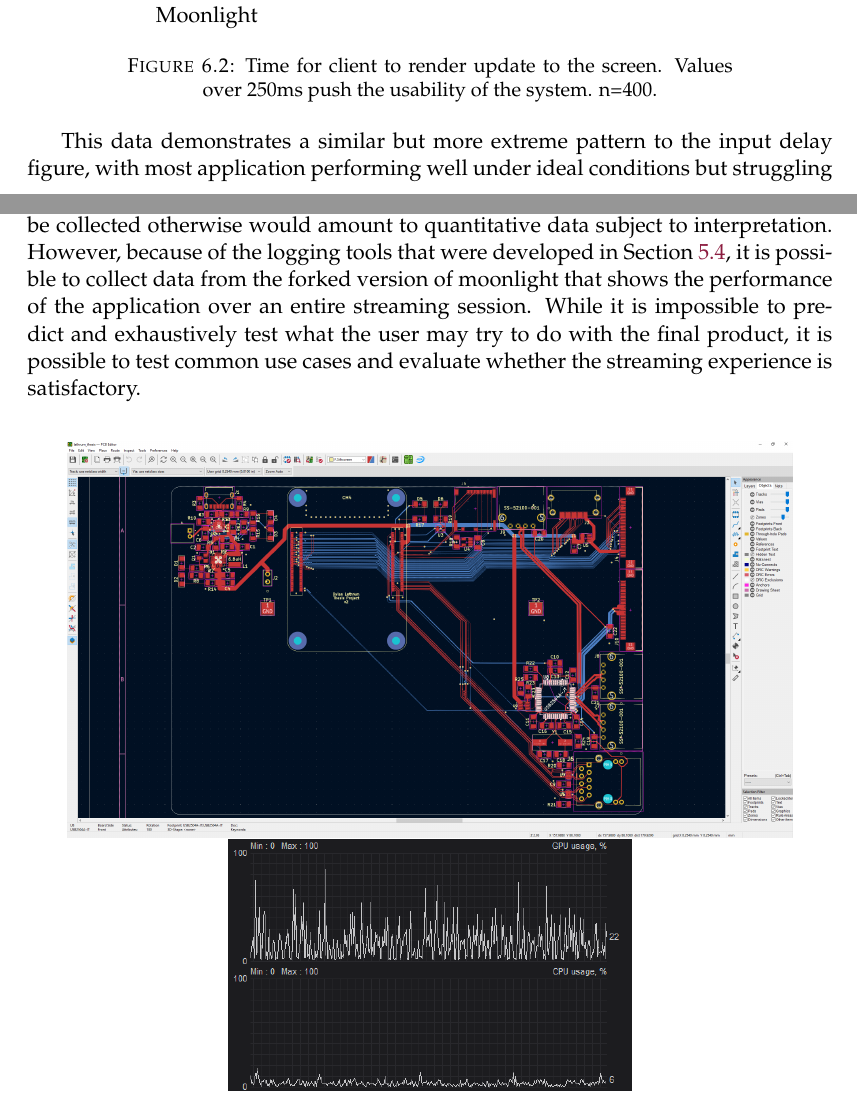
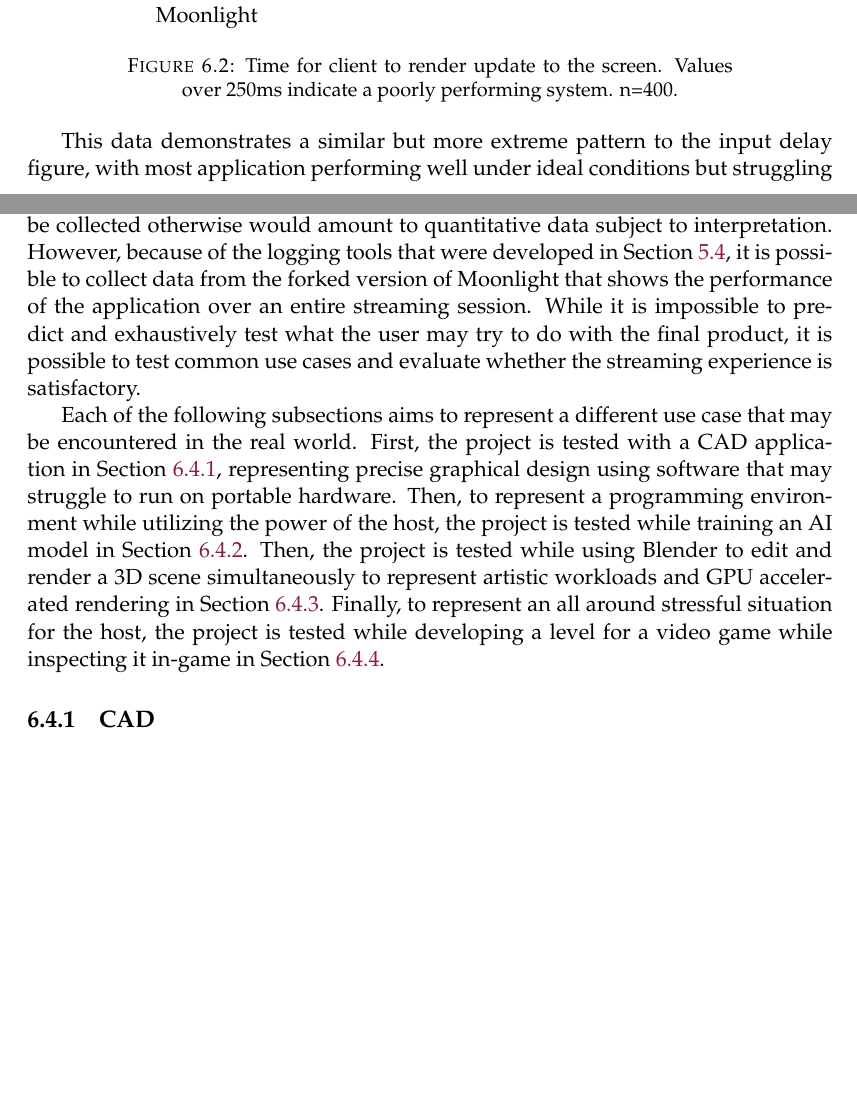
Before and after one commit to Dylancyclone/thesis, a LaTeX thesis (paper/main.tex, which reads paper/Chapters/Evaluation.tex): two parts of pages 54 and 58 of 77 before the commit and two parts of pages 54 and 58 of 79 after it, joined at a grey line, cut so that both start at the same text, the shorter picture padded with empty space. Compiled offline with pdfLaTeX.

Commit message:
Changes from feedback
Almost done

```diff
--- a/paper/Chapters/Evaluation.tex
+++ b/paper/Chapters/Evaluation.tex
@@ -274,7 +274,7 @@ Figure \ref{fig:ColorDelay} shows the amount of time for each application under
       \legend{Ideal,CPU stressed,GPU stressed,Both stressed}
     \end{axis}
   \end{tikzpicture}
-  \caption[Color Delay Data]{Time for client to render update to the screen. Values over 250ms push the usability of the system. n=400.}
+  \caption[Color Delay Data]{Time for client to render update to the screen. Values over 250ms indicate a poorly performing system. n=400.}
   \label{fig:ColorDelay}
 \end{figure}
 
@@ -456,4 +456,3 @@ The testing done for this paper really stretches the limits of the protocol and
 
 \section{Real World Testing}\label{sec:RealWorldTesting}
 
-\begin{figure}[!b]
@@ -460,3 +462,16 @@ The testing done for this paper really stretches the limits of the protocol and
+Because of the reliance on using exact and repeatable testing conditions, a dynamic test of each application is much more difficult to conduct without direct access to the performance of the program, all data that could be collected otherwise would amount to quantitative data subject to interpretation.
+However, because of the logging tools that were developed in Section \ref{sec:DevelopingTestingAndMeasurementTools}, it is possible to collect data from the forked version of Moonlight that shows the performance of the application over an entire streaming session.
+While it is impossible to predict and exhaustively test what the user may try to do with the final product, it is possible to test common use cases and evaluate whether the streaming experience is satisfactory.
+
+Each of the following subsections aims to represent a different use case that may be encountered in the real world.
+First, the project is tested with a CAD application in Section \ref{subsec:RealWorldKiCad}, representing precise graphical design using software that may struggle to run on portable hardware.
+Then, to represent a programming environment while utilizing the power of the host, the project is tested while training an AI model in Section \ref{subsec:RealWorldAI}.
+Then, the project is tested while using Blender to edit and render a 3D scene simultaneously to represent artistic workloads and GPU accelerated rendering in Section \ref{subsec:RealWorldBlender}.
+Finally, to represent an all around stressful situation for the host, the project is tested while developing a level for a video game while inspecting it in-game in Section \ref{subsec:RealWorldVideoGame}.
+
+\subsection{CAD}\label{subsec:RealWorldKiCad}
+
+\begin{figure}[t]
   \centering
   \begin{subfigure}{1\textwidth}
     \centering
@@ -476,7 +488,3 @@ First and foremost, due to the closed nature of of the existing solutions, colle
-Because of the reliance on using exact and repeatable testing conditions, a dynamic test of each application is much more difficult to conduct without direct access to the performance of the program, all data that could be collected otherwise would amount to quantitative data subject to interpretation.
-However, because of the logging tools that were developed in Section \ref{sec:DevelopingTestingAndMeasurementTools}, it is possible to collect data from the forked version of moonlight that shows the performance of the application over an entire streaming session.
-While it is impossible to predict and exhaustively test what the user may try to do with the final product, it is possible to test common use cases and evaluate whether the streaming experience is satisfactory.
-
 The first use case that was tested was streaming KiCad to the client machine to inspect the PCB layout of the custom board (Figure \ref{fig:RealWorldKicad}).
 This was to test the ability to work with highly accurate CAD programs to ensure that the small client device could be used for technical work.
 The first thing that was noticed was that since the chosen screen for the client device was small, everything had to be zoomed in much further than normal to be comfortable.
```
Also changed, not shown: paper/Chapters/Hardware.tex (+5 -4 lines), paper/Chapters/Evaluation.tex (16 more changed lines).
